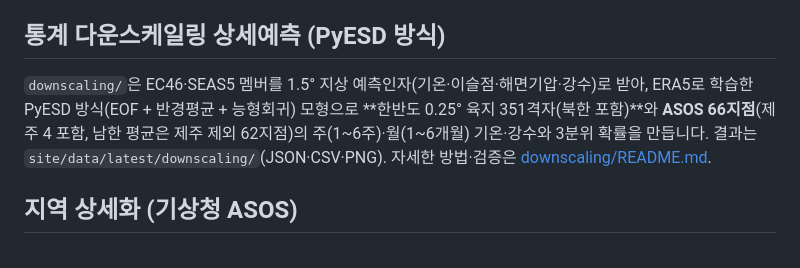
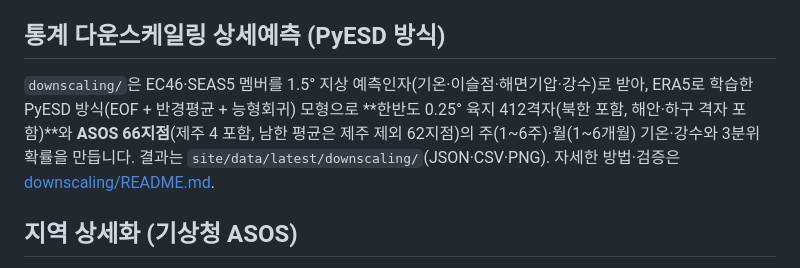
Before and after one commit to nalssi89/objective_climate_outlook, a Markdown page: README.md, the part around the change. GitHub-like rendering.

```diff
--- a/README.md
+++ b/README.md
@@ -66,7 +66,7 @@ python -m http.server -d site 8000  # http://localhost:8000
 
 ## 통계 다운스케일링 상세예측 (PyESD 방식)
 
-`downscaling/`은 EC46·SEAS5 멤버를 1.5° 지상 예측인자(기온·이슬점·해면기압·강수)로 받아, ERA5로 학습한 PyESD 방식(EOF + 반경평균 + 능형회귀) 모형으로 **한반도 0.25° 육지 351격자(북한 포함)**와 **ASOS 66지점**(제주 4 포함, 남한 평균은 제주 제외 62지점)의 주(1~6주)·월(1~6개월) 기온·강수와 3분위 확률을 만듭니다. 결과는 `site/data/latest/downscaling/`(JSON·CSV·PNG). 자세한 방법·검증은 [downscaling/README.md](downscaling/README.md).
+`downscaling/`은 EC46·SEAS5 멤버를 1.5° 지상 예측인자(기온·이슬점·해면기압·강수)로 받아, ERA5로 학습한 PyESD 방식(EOF + 반경평균 + 능형회귀) 모형으로 **한반도 0.25° 육지 412격자(북한 포함, 해안·하구 격자 포함)**와 **ASOS 66지점**(제주 4 포함, 남한 평균은 제주 제외 62지점)의 주(1~6주)·월(1~6개월) 기온·강수와 3분위 확률을 만듭니다. 결과는 `site/data/latest/downscaling/`(JSON·CSV·PNG). 자세한 방법·검증은 [downscaling/README.md](downscaling/README.md).
 
 ## 지역 상세화 (기상청 ASOS)
 
```
Also changed, not shown: downscaling/README.md (+1 -1 lines), downscaling/docs/fig02_skill_maps.png, downscaling/docs/fig03_skill_by_month.png, 7 other files.
